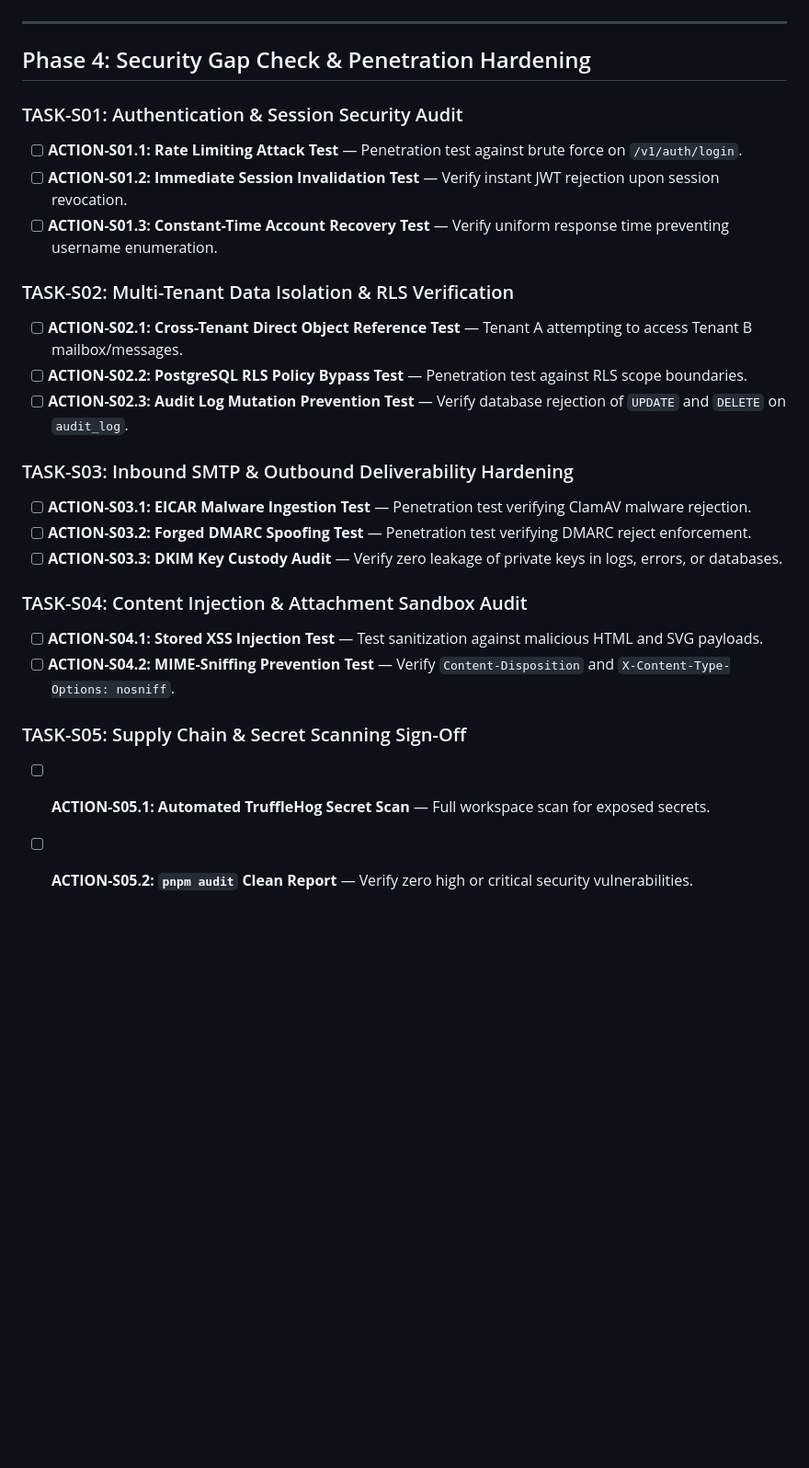
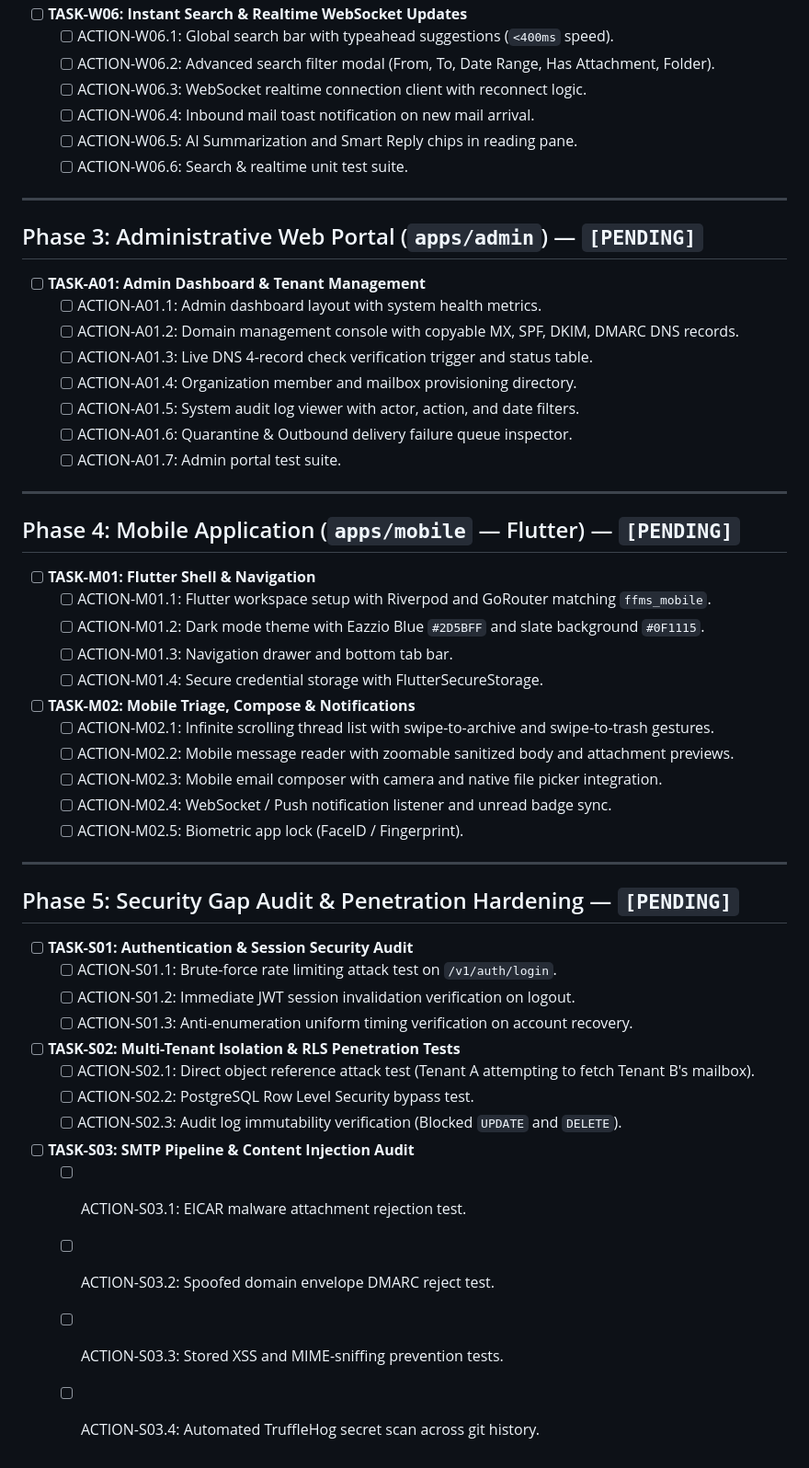
Before and after one commit to Thesis-Tech/Eazzio_Mail, a Markdown page: TASK_IMPLEMENTATION.md, the part around one of its changes. Shown at 92% size. Rendered like a GitHub page; blank space fills up the shorter version.

Commit message:
docs: reconcile canonical requirements, Git_Pull patterns, and granular action tracker (TASK_IMPLEMENTATION.md)

```diff
--- a/TASK_IMPLEMENTATION.md
+++ b/TASK_IMPLEMENTATION.md
@@ -196,27 +164,57 @@
+- [ ] **TASK-W06: Instant Search & Realtime WebSocket Updates**
+  - [ ] ACTION-W06.1: Global search bar with typeahead suggestions (`<400ms` speed).
+  - [ ] ACTION-W06.2: Advanced search filter modal (From, To, Date Range, Has Attachment, Folder).
+  - [ ] ACTION-W06.3: WebSocket realtime connection client with reconnect logic.
+  - [ ] ACTION-W06.4: Inbound mail toast notification on new mail arrival.
+  - [ ] ACTION-W06.5: AI Summarization and Smart Reply chips in reading pane.
+  - [ ] ACTION-W06.6: Search & realtime unit test suite.
 
 ---
 
-## Phase 4: Security Gap Check & Penetration Hardening
+## Phase 3: Administrative Web Portal (`apps/admin`) — `[PENDING]`
 
-### TASK-S01: Authentication & Session Security Audit
-- [ ] **ACTION-S01.1: Rate Limiting Attack Test** — Penetration test against brute force on `/v1/auth/login`.
-- [ ] **ACTION-S01.2: Immediate Session Invalidation Test** — Verify instant JWT rejection upon session revocation.
-- [ ] **ACTION-S01.3: Constant-Time Account Recovery Test** — Verify uniform response time preventing username enumeration.
+- [ ] **TASK-A01: Admin Dashboard & Tenant Management**
+  - [ ] ACTION-A01.1: Admin dashboard layout with system health metrics.
+  - [ ] ACTION-A01.2: Domain management console with copyable MX, SPF, DKIM, DMARC DNS records.
+  - [ ] ACTION-A01.3: Live DNS 4-record check verification trigger and status table.
+  - [ ] ACTION-A01.4: Organization member and mailbox provisioning directory.
+  - [ ] ACTION-A01.5: System audit log viewer with actor, action, and date filters.
+  - [ ] ACTION-A01.6: Quarantine & Outbound delivery failure queue inspector.
+  - [ ] ACTION-A01.7: Admin portal test suite.
 
-### TASK-S02: Multi-Tenant Data Isolation & RLS Verification
-- [ ] **ACTION-S02.1: Cross-Tenant Direct Object Reference Test** — Tenant A attempting to access Tenant B mailbox/messages.
-- [ ] **ACTION-S02.2: PostgreSQL RLS Policy Bypass Test** — Penetration test against RLS scope boundaries.
-- [ ] **ACTION-S02.3: Audit Log Mutation Prevention Test** — Verify database rejection of `UPDATE` and `DELETE` on `audit_log`.
+---
 
-### TASK-S03: Inbound SMTP & Outbound Deliverability Hardening
-- [ ] **ACTION-S03.1: EICAR Malware Ingestion Test** — Penetration test verifying ClamAV malware rejection.
-- [ ] **ACTION-S03.2: Forged DMARC Spoofing Test** — Penetration test verifying DMARC reject enforcement.
-- [ ] **ACTION-S03.3: DKIM Key Custody Audit** — Verify zero leakage of private keys in logs, errors, or databases.
+## Phase 4: Mobile Application (`apps/mobile` — Flutter) — `[PENDING]`
 
-### TASK-S04: Content Injection & Attachment Sandbox Audit
-- [ ] **ACTION-S04.1: Stored XSS Injection Test** — Test sanitization against malicious HTML and SVG payloads.
-- [ ] **ACTION-S04.2: MIME-Sniffing Prevention Test** — Verify `Content-Disposition` and `X-Content-Type-Options: nosniff`.
+- [ ] **TASK-M01: Flutter Shell & Navigation**
+  - [ ] ACTION-M01.1: Flutter workspace setup with Riverpod and GoRouter matching `ffms_mobile`.
+  - [ ] ACTION-M01.2: Dark mode theme with Eazzio Blue `#2D5BFF` and slate background `#0F1115`.
+  - [ ] ACTION-M01.3: Navigation drawer and bottom tab bar.
+  - [ ] ACTION-M01.4: Secure credential storage with FlutterSecureStorage.
 
-### TASK-S05: Supply Chain & Secret Scanning Sign-Off
-- [ ] **ACTION-S05.1: Automated TruffleHog Secret Scan** — Full workspace scan for exposed secrets.
-- [ ] **ACTION-S05.2: `pnpm audit` Clean Report** — Verify zero high or critical security vulnerabilities.
+- [ ] **TASK-M02: Mobile Triage, Compose & Notifications**
+  - [ ] ACTION-M02.1: Infinite scrolling thread list with swipe-to-archive and swipe-to-trash gestures.
+  - [ ] ACTION-M02.2: Mobile message reader with zoomable sanitized body and attachment previews.
+  - [ ] ACTION-M02.3: Mobile email composer with camera and native file picker integration.
+  - [ ] ACTION-M02.4: WebSocket / Push notification listener and unread badge sync.
+  - [ ] ACTION-M02.5: Biometric app lock (FaceID / Fingerprint).
+
+---
+
+## Phase 5: Security Gap Audit & Penetration Hardening — `[PENDING]`
+
+- [ ] **TASK-S01: Authentication & Session Security Audit**
+  - [ ] ACTION-S01.1: Brute-force rate limiting attack test on `/v1/auth/login`.
+  - [ ] ACTION-S01.2: Immediate JWT session invalidation verification on logout.
+  - [ ] ACTION-S01.3: Anti-enumeration uniform timing verification on account recovery.
+
+- [ ] **TASK-S02: Multi-Tenant Isolation & RLS Penetration Tests**
+  - [ ] ACTION-S02.1: Direct object reference attack test (Tenant A attempting to fetch Tenant B's mailbox).
+  - [ ] ACTION-S02.2: PostgreSQL Row Level Security bypass test.
+  - [ ] ACTION-S02.3: Audit log immutability verification (Blocked `UPDATE` and `DELETE`).
+
+- [ ] **TASK-S03: SMTP Pipeline & Content Injection Audit**
+  - [ ] ACTION-S03.1: EICAR malware attachment rejection test.
+  - [ ] ACTION-S03.2: Spoofed domain envelope DMARC reject test.
+  - [ ] ACTION-S03.3: Stored XSS and MIME-sniffing prevention tests.
+  - [ ] ACTION-S03.4: Automated TruffleHog secret scan across git history.
```
Also changed, not shown: other parts of TASK_IMPLEMENTATION.md (+140 -172 lines), brain/IMPLEMENTATION_RECONCILIATION.md (added, +24 -0 lines), brain/PDF_FEATURE_TRACEABILITY.md (added, +19 -0 lines).
